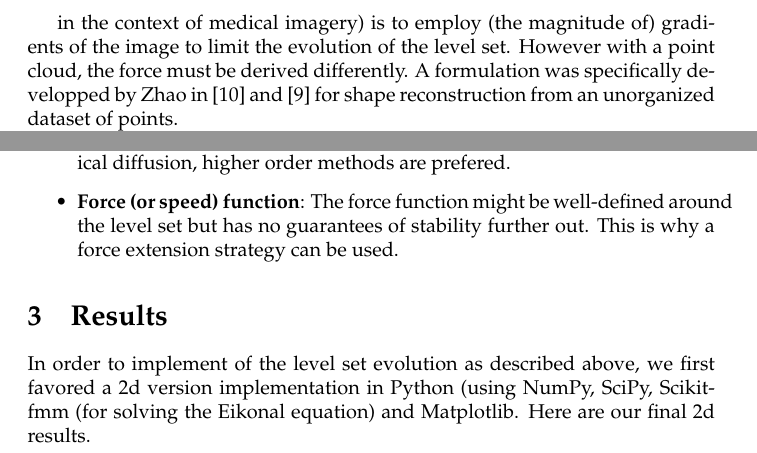
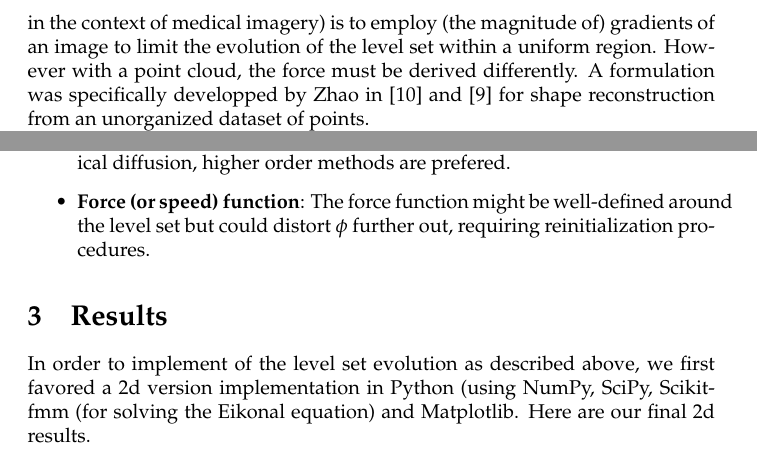
Before and after one commit to num3ric/COMP558, a LaTeX document (report/report.tex): two parts of pages 7 and 8 of 11, joined at a grey line, cut so that both start at the same text. Compiled offline with pdfLaTeX.

Commit message:
rewording

```diff
--- a/report/report.tex
+++ b/report/report.tex
@@ -231,13 +231,12 @@ where $q$ is a safety factor (it has a value slightly smaller than 1).
 Up until now, we have left one variable undefined, namely the force matrix $F$.
 The definition of this term very much depends on the application of the
 algorithm. For example, a popular approach used in 2d segmentation (for example
-
-in the context of medical imagery) is to employ (the magnitude of)
-gradients of the image to limit the evolution of the level set.
-However with a point cloud, the force must be derived differently. A
-formulation was specifically developped by Zhao in
-\cite{zhao2000implicit} and \cite{zhao2001fast} for shape
-reconstruction from an unorganized dataset of points.
+in the context of medical imagery) is to employ (the magnitude of) gradients
+of an image to limit the evolution of the level set within a uniform region.
+However with a point cloud, the force must be derived differently. A formulation
+was specifically developped by Zhao in \cite{zhao2000implicit} and
+\cite{zhao2001fast} for shape reconstruction from an unorganized dataset of
+points.
 
 Stating his formulation upfront, we have:
 \begin{align}
@@ -312,8 +311,8 @@ very easily become unstable.
     \item \textbf{Order of approximation}: First order approximations can lead
         to numerical diffusion, higher order methods are prefered.
     \item \textbf{Force (or speed) function}: The force function might be
-        well-defined around the level set but has no guarantees of stability
-        further out. This is why a force extension strategy can be used.
+        well-defined around the level set but could distort $\phi$
+        further out, requiring reinitialization procedures.
 \end{itemize}
 
 \section{Results}
```
Also changed, not shown: report/report.tex (4 more changed lines).
